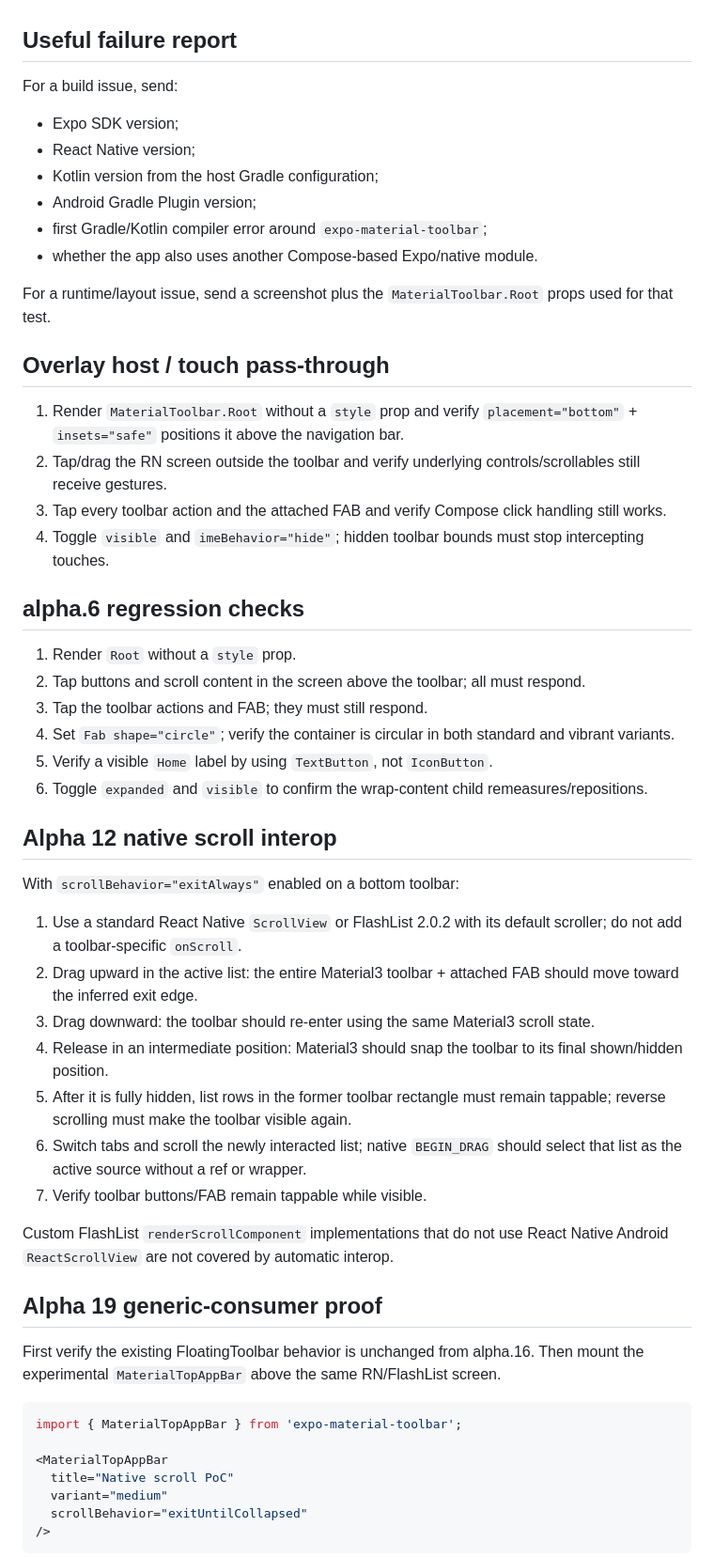
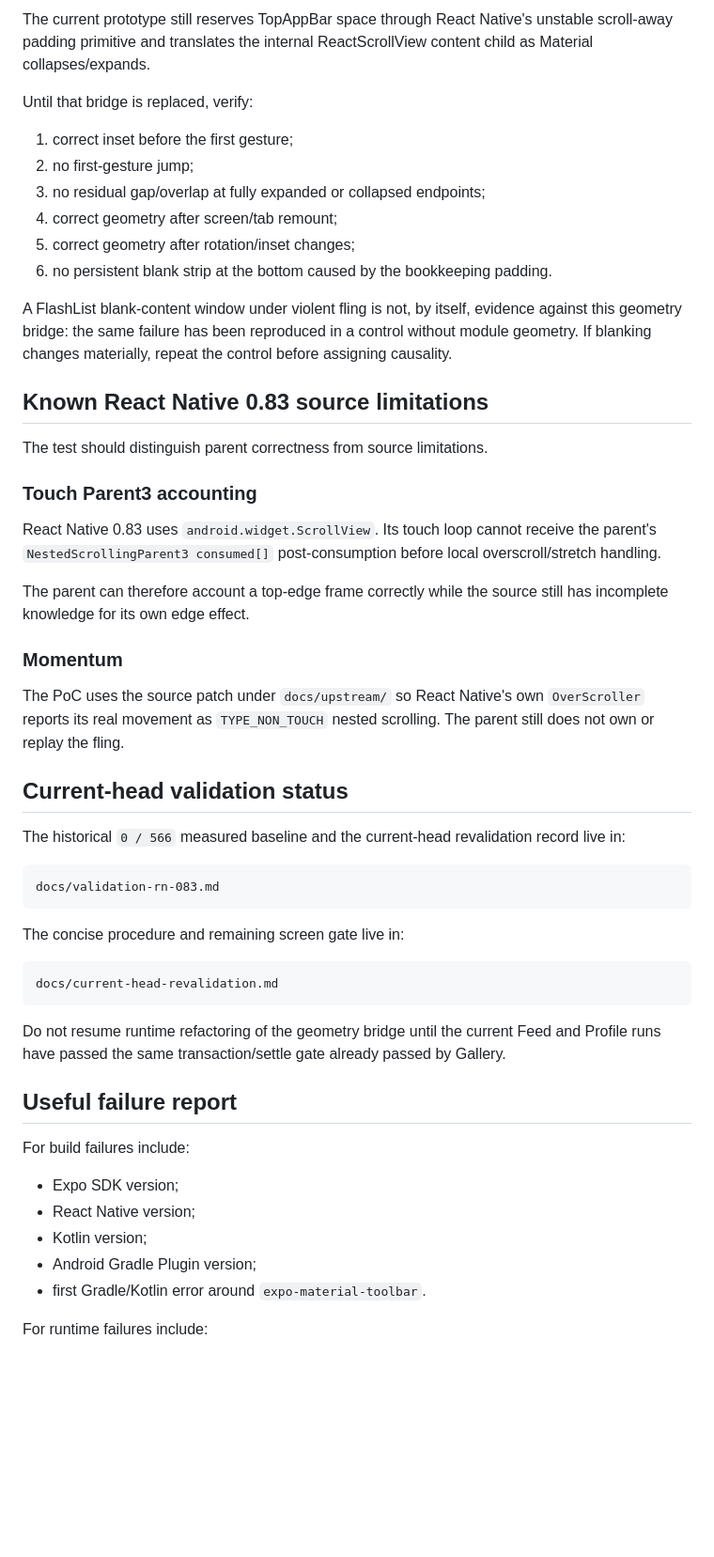
Before and after one commit to AmatoGiulio/react-native-scroll-interop, a Markdown page: TESTING.md, the part around one of its changes. Shown at 94% size. Drawn GitHub-style; blank space fills up the shorter version.

Commit message:
Replace alpha-era scroll tests with the current transaction gate

````diff
--- a/TESTING.md
+++ b/TESTING.md
@@ -25,59 +211,55 @@ If Gradle fails, keep the first Material3/Compose/Kotlin dependency or compiler
+The current prototype still reserves TopAppBar space through React Native's unstable scroll-away padding primitive and translates the internal ReactScrollView content child as Material collapses/expands.
+
+Until that bridge is replaced, verify:
+
+1. correct inset before the first gesture;
+2. no first-gesture jump;
+3. no residual gap/overlap at fully expanded or collapsed endpoints;
+4. correct geometry after screen/tab remount;
+5. correct geometry after rotation/inset changes;
+6. no persistent blank strip at the bottom caused by the bookkeeping padding.
+
+A FlashList blank-content window under violent fling is not, by itself, evidence against this geometry bridge: the same failure has been reproduced in a control without module geometry. If blanking changes materially, repeat the control before assigning causality.
+
+## Known React Native 0.83 source limitations
+
+The test should distinguish parent correctness from source limitations.
+
+### Touch Parent3 accounting
+
+React Native 0.83 uses `android.widget.ScrollView`. Its touch loop cannot receive the parent's `NestedScrollingParent3 consumed[]` post-consumption before local overscroll/stretch handling.
+
+The parent can therefore account a top-edge frame correctly while the source still has incomplete knowledge for its own edge effect.
+
+### Momentum
+
+The PoC uses the source patch under `docs/upstream/` so React Native's own `OverScroller` reports its real movement as `TYPE_NON_TOUCH` nested scrolling. The parent still does not own or replay the fling.
+
+## Current-head validation status
+
+The historical `0 / 566` measured baseline and the current-head revalidation record live in:
+
+```text
+docs/validation-rn-083.md
+```
+
+The concise procedure and remaining screen gate live in:
+
+```text
+docs/current-head-revalidation.md
+```
+
+Do not resume runtime refactoring of the geometry bridge until the current Feed and Profile runs have passed the same transaction/settle gate already passed by Gallery.
 
 ## Useful failure report
 
-For a build issue, send:
+For build failures include:
 
 - Expo SDK version;
 - React Native version;
-- Kotlin version from the host Gradle configuration;
+- Kotlin version;
 - Android Gradle Plugin version;
-- first Gradle/Kotlin compiler error around `expo-material-toolbar`;
-- whether the app also uses another Compose-based Expo/native module.
+- first Gradle/Kotlin error around `expo-material-toolbar`.
 
-For a runtime/layout issue, send a screenshot plus the `MaterialToolbar.Root` props used for that test.
+For runtime failures include:
 
-## Overlay host / touch pass-through
-
-1. Render `MaterialToolbar.Root` without a `style` prop and verify `placement="bottom"` + `insets="safe"` positions it above the navigation bar.
-2. Tap/drag the RN screen outside the toolbar and verify underlying controls/scrollables still receive gestures.
-3. Tap every toolbar action and the attached FAB and verify Compose click handling still works.
-4. Toggle `visible` and `imeBehavior="hide"`; hidden toolbar bounds must stop intercepting touches.
-
-
-## alpha.6 regression checks
-
-1. Render `Root` without a `style` prop.
-2. Tap buttons and scroll content in the screen above the toolbar; all must respond.
-3. Tap the toolbar actions and FAB; they must still respond.
-4. Set `Fab shape="circle"`; verify the container is circular in both standard and vibrant variants.
-5. Verify a visible `Home` label by using `TextButton`, not `IconButton`.
-6. Toggle `expanded` and `visible` to confirm the wrap-content child remeasures/repositions.
-
-## Alpha 12 native scroll interop
-
-With `scrollBehavior="exitAlways"` enabled on a bottom toolbar:
-
-1. Use a standard React Native `ScrollView` or FlashList 2.0.2 with its default scroller; do not add a toolbar-specific `onScroll`.
-2. Drag upward in the active list: the entire Material3 toolbar + attached FAB should move toward the inferred exit edge.
-3. Drag downward: the toolbar should re-enter using the same Material3 scroll state.
-4. Release in an intermediate position: Material3 should snap the toolbar to its final shown/hidden position.
-5. After it is fully hidden, list rows in the former toolbar rectangle must remain tappable; reverse scrolling must make the toolbar visible again.
-6. Switch tabs and scroll the newly interacted list; native `BEGIN_DRAG` should select that list as the active source without a ref or wrapper.
-7. Verify toolbar buttons/FAB remain tappable while visible.
-
-Custom FlashList `renderScrollComponent` implementations that do not use React Native Android `ReactScrollView` are not covered by automatic interop.
-
-## Alpha 19 generic-consumer proof
-
-First verify the existing FloatingToolbar behavior is unchanged from alpha.16. Then mount the experimental `MaterialTopAppBar` above the same RN/FlashList screen.
-
-```tsx
-import { MaterialTopAppBar } from 'expo-material-toolbar';
-
-<MaterialTopAppBar
-  title="Native scroll PoC"
-  variant="medium"
-  scrollBehavior="exitUntilCollapsed"
-/>
-```
-
````
Also changed, not shown: other parts of TESTING.md (+208 -78 lines).
